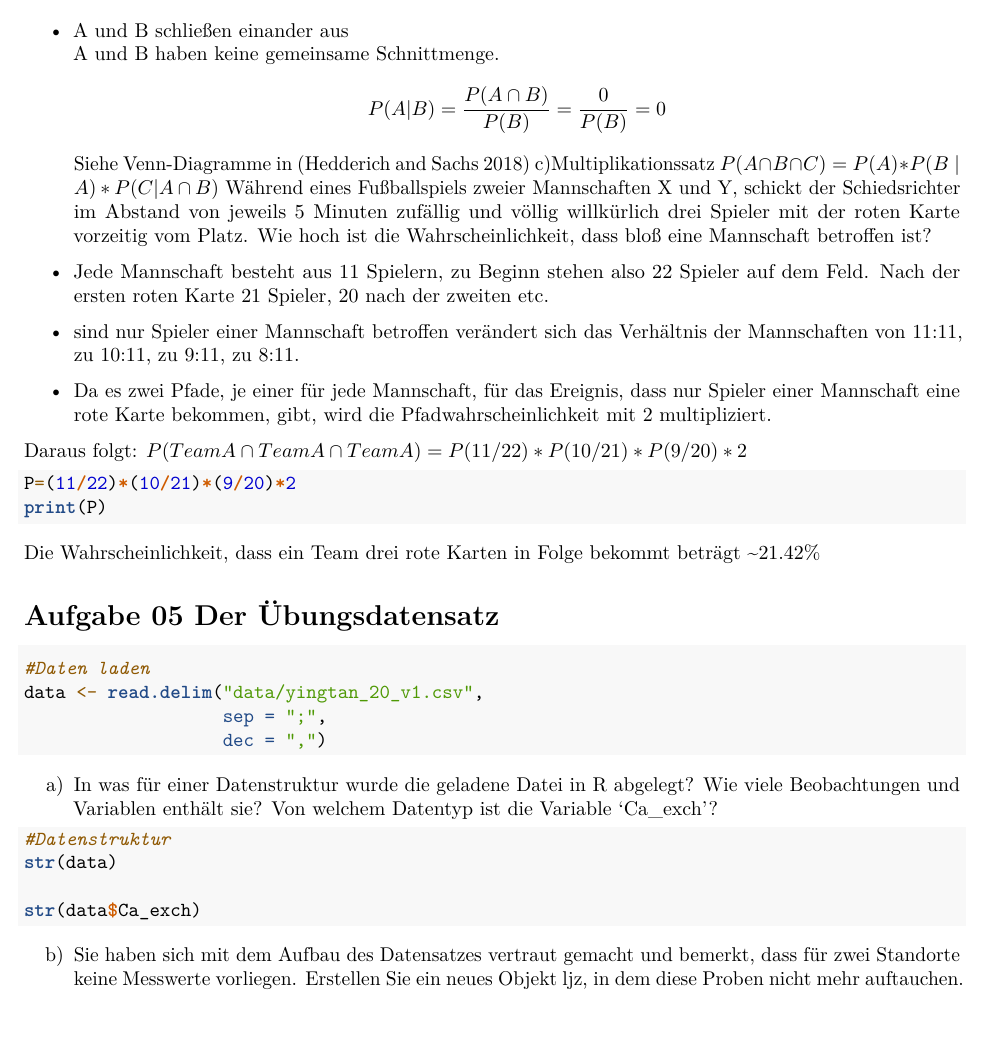
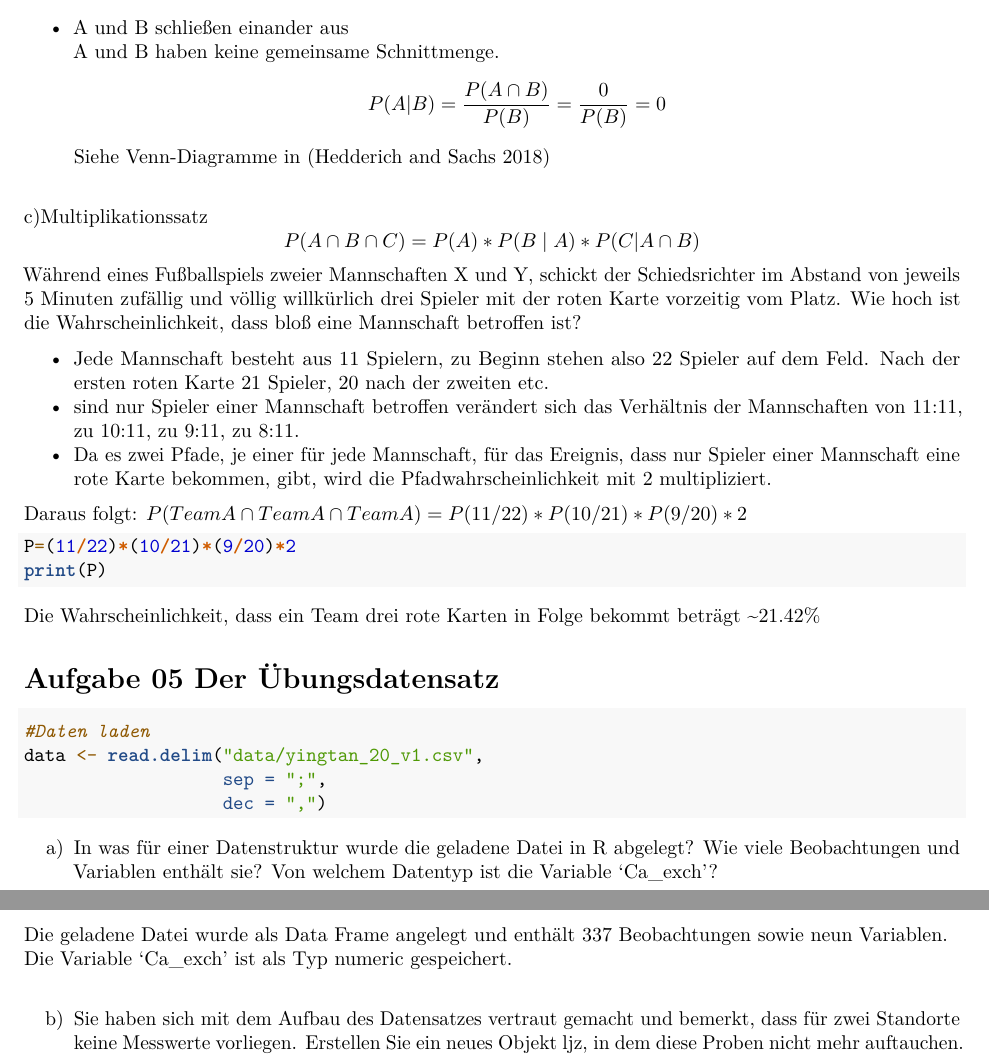
Before and after one commit to Helena2301/Geostatistik02, an R Markdown document (z02_Geostatistik_s20_Gr01.Rmd): part of page 2 of 3 before the commit and two parts of pages 2 and 3 of 4 after it, the two joined at a grey line, cut so that both start at the same text. Rendered offline with R 4.5, knitr and Pandoc, then LaTeX, with nearby package versions; the code chunks are not run, so their results and figures are left out.

Commit message:
5a bearbeitet

````diff
--- a/z02_Geostatistik_s20_Gr01.Rmd
+++ b/z02_Geostatistik_s20_Gr01.Rmd
@@ -40,9 +40,10 @@ $$P(A|B)= \frac{P(A\cap B)}{P(B)}=\frac{P(A) * P(B)}{P(B)}=P(A)$$
 - A und B schließen einander aus \
 A und B haben keine gemeinsame Schnittmenge.
 $$P(A|B) = \frac{P(A\cap B)}{P(B)} = \frac{0}{P(B)} = 0$$
-Siehe Venn-Diagramme in [@Hedderich.2018]
+Siehe Venn-Diagramme in [@Hedderich.2018] \
+
 c)Multiplikationssatz
-$P(A \cap B \cap C) = P(A) * P(B \mid A) * P(C | A \cap B)$
+$$P(A \cap B \cap C) = P(A) * P(B \mid A) * P(C | A \cap B)$$
 Während eines Fußballspiels zweier Mannschaften X und Y, schickt der Schiedsrichter im Abstand von jeweils 5 Minuten zufällig und völlig willkürlich drei Spieler mit der roten Karte vorzeitig vom Platz.
 Wie hoch ist die Wahrscheinlichkeit, dass bloß eine Mannschaft betroffen ist?
 
@@ -75,6 +76,9 @@ str(data)
 
 str(data$Ca_exch)
 ```
+Die geladene Datei wurde als Data Frame angelegt und enthält 337 Beobachtungen sowie neun Variablen. \
+Die Variable 'Ca_exch' ist als Typ numeric gespeichert. \
+
 b) Sie haben sich mit dem Aufbau des Datensatzes vertraut gemacht und bemerkt, dass für zwei Standorte keine Messwerte vorliegen. Erstellen Sie ein neues Objekt ljz, in dem diese Proben nicht mehr auftauchen.
 ```{r aufgabe 05b}
 #NA definieren
````
Also changed, not shown: z02_Geostatistik_s20_Gr01.pdf.
